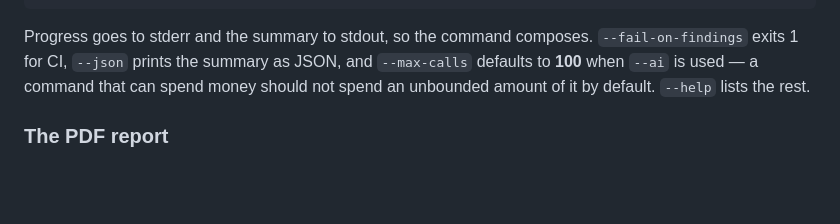
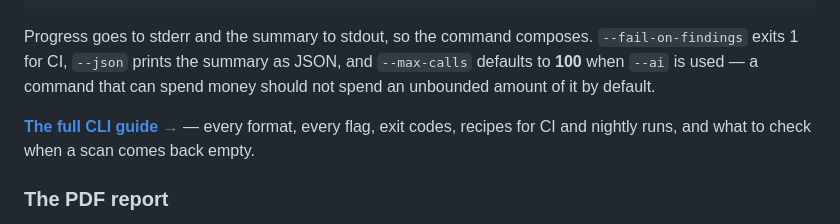
Before and after one commit to Kevinci/ts-profanity-filter, a Markdown page: README.md, the part around the change. GitHub-like rendering; blank space fills up the shorter version.

```diff
--- a/README.md
+++ b/README.md
@@ -1065,8 +1065,10 @@ npx ts-profanity-filter scan comments.ndjson --languages en,de --pii \
 Progress goes to stderr and the summary to stdout, so the command composes.
 `--fail-on-findings` exits 1 for CI, `--json` prints the summary as JSON, and
 `--max-calls` defaults to **100** when `--ai` is used — a command that can spend
-money should not spend an unbounded amount of it by default. `--help` lists the
-rest.
+money should not spend an unbounded amount of it by default.
+
+**[The full CLI guide →](docs/cli.md)** — every format, every flag, exit codes,
+recipes for CI and nightly runs, and what to check when a scan comes back empty.
 
 ### The PDF report
 
```
Also changed, not shown: docs/cli.md (added, +441 -0 lines).
